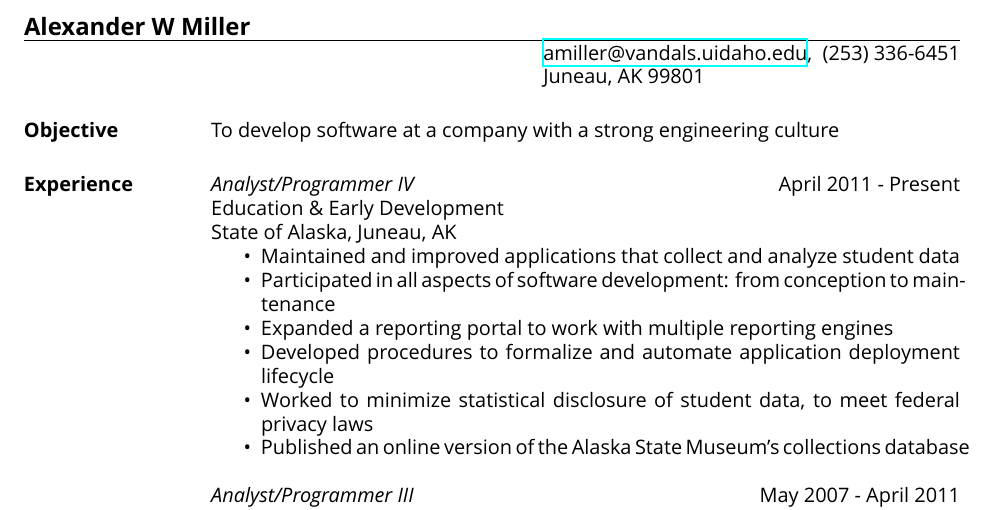
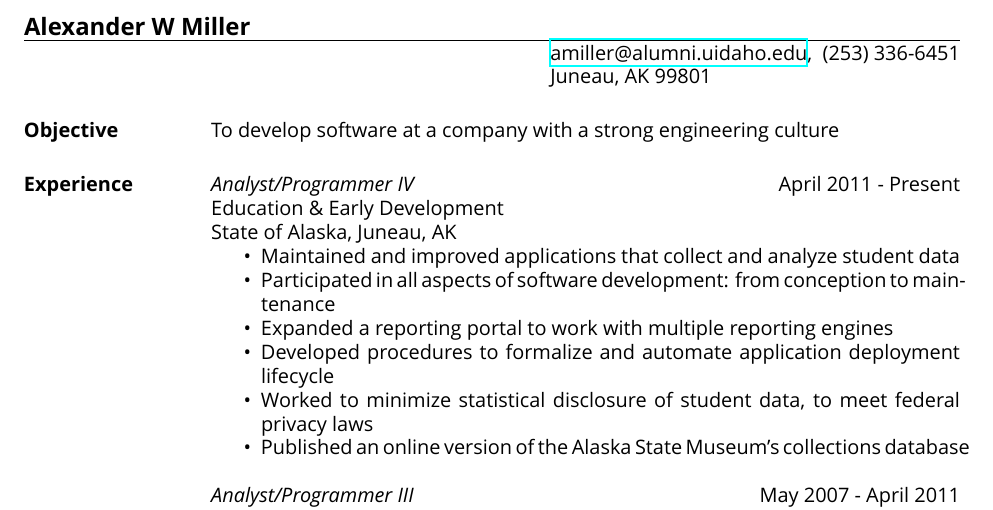
Before and after one commit to AlexInAk/resume, a LaTeX CV (miller.tex): part of the page, cut so that both start at the same text. Compiled offline with XeLaTeX; a missing font is replaced by an installed copy or a similar font.

Commit message:
update resume email to more professional 'alumni'

```diff
--- a/miller.tex
+++ b/miller.tex
@@ -18,7 +18,7 @@
 
 \name{Alexander W Miller}
 % \address used twice to have two lines of address
-\address{\href{mailto:amiller@vandals.uidaho.edu}{amiller@vandals.uidaho.edu}\\ (253) 336-6451}
+\address{\href{mailto:amiller@alumni.uidaho.edu}{amiller@alumni.uidaho.edu}\\ (253) 336-6451}
 \address{Juneau, AK 99801}
 % \address{\url{https://github.com/AlexInAk}}
 
```
